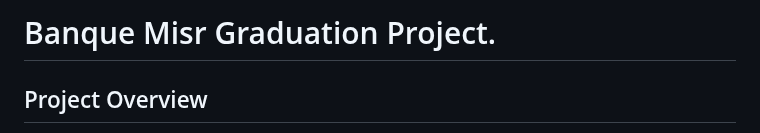
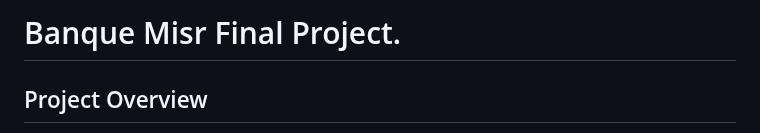
Before and after one commit to ahmedalaa14/Complete-CI-CD, a Markdown page: README.md, the part around the change. Drawn GitHub-style.

```diff
--- a/README.md
+++ b/README.md
@@ -1,4 +1,4 @@
-# Banque Misr Graduation Project.
+# Banque Misr Final Project.
 
 ## Project Overview
 - The Library Management System is an application developed using Python and Flask, designed to streamline the management of a library's catalogue. The system allows users to add, view, search, borrow, and return books with ease. A key feature of this project is its robust DevOps pipeline, which supports continuous integration, continuous deployment, infrastructure automation, monitoring, and alerting, ensuring seamless updates and efficient operations across environments.
```
